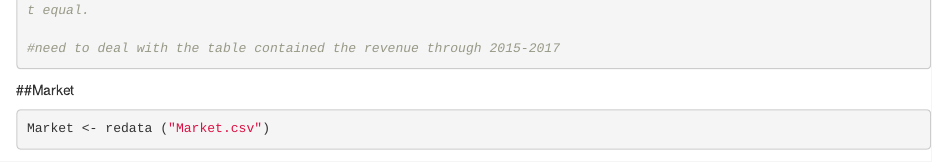
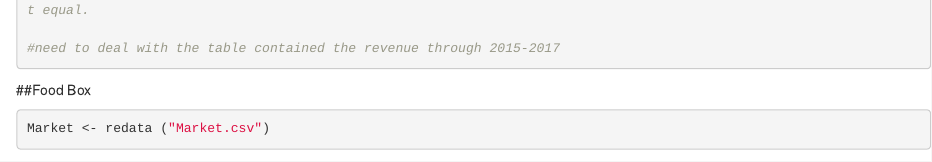
Before and after one commit to JingruMa/Du-Net-Impact, an R Markdown document (import_tidy.Rmd): the page in a window 1100 px wide, from 5770 px down. Rendered offline with R 4.5, knitr and Pandoc, with nearby package versions; some code elsewhere in the file could not run offline.

Commit message:
this is import tidy

````diff
--- a/import_tidy.Rmd
+++ b/import_tidy.Rmd
@@ -223,7 +223,7 @@ g
 #need to deal with the table contained the revenue through 2015-2017
 
 ```
-##Market
+##Food Box
 ```{r}
 Market <- redata ("Market.csv")
 Market_data <- sub_range(Market,11,166,1,9)
````
